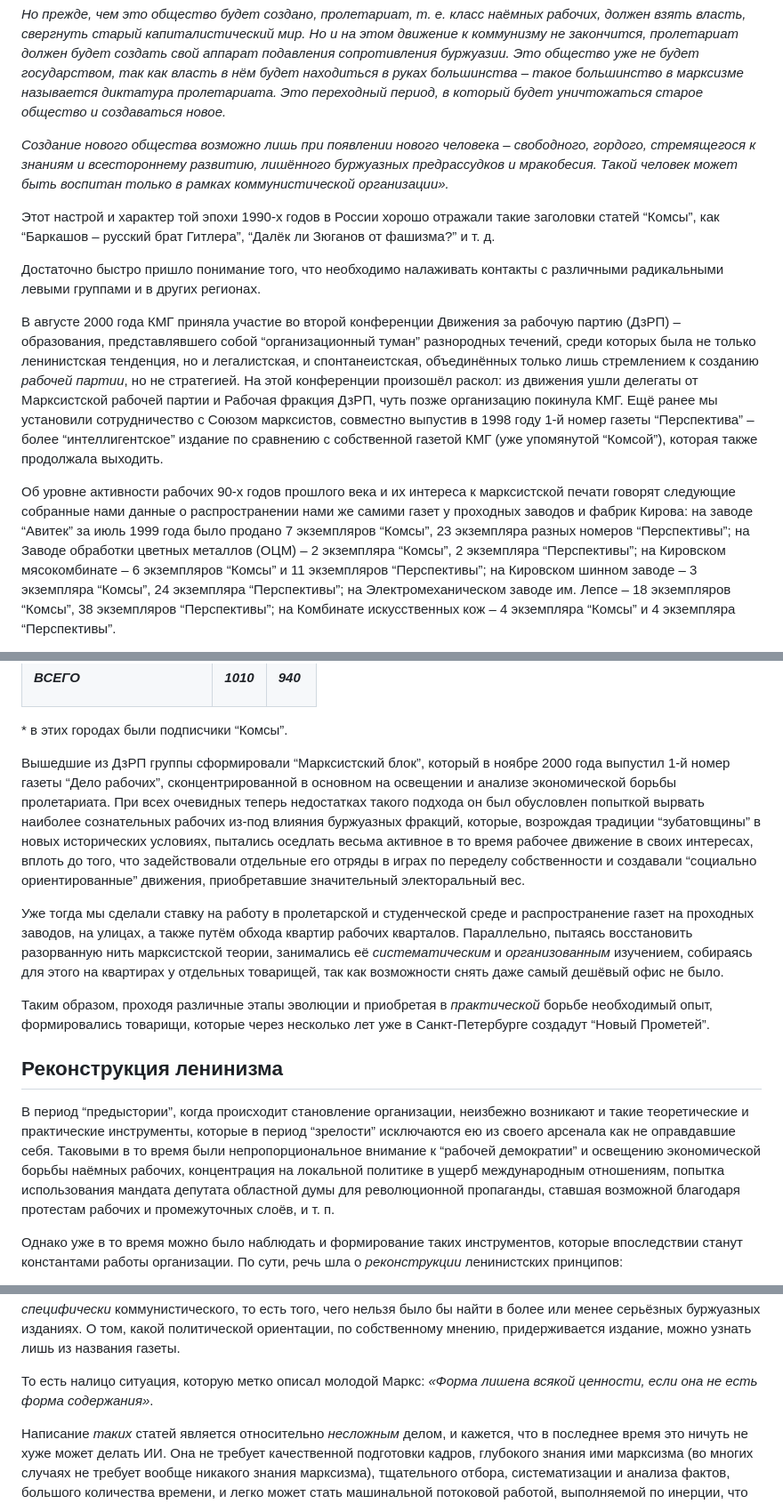
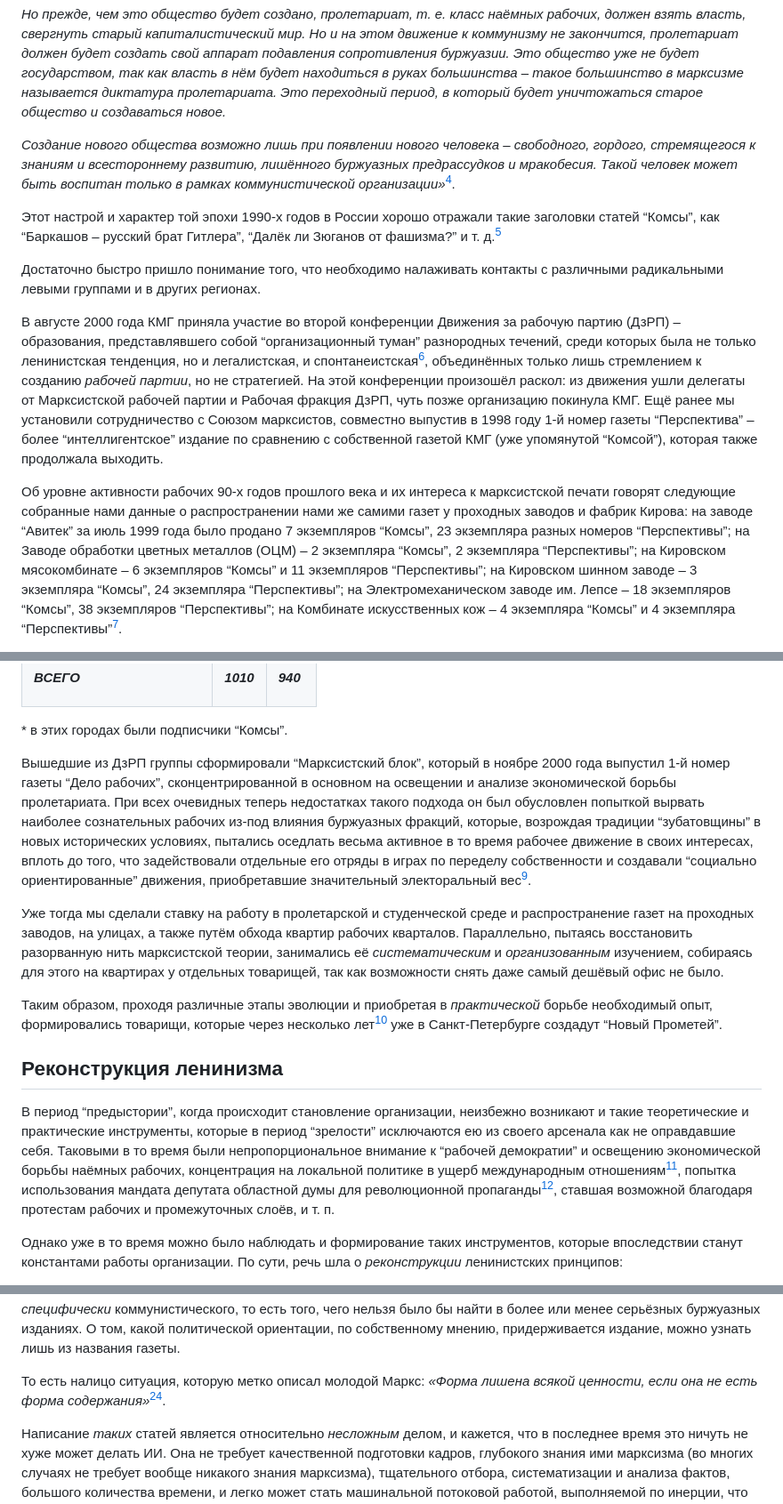
Before and after one commit to communist-prometheus/public-website-content, a Markdown page: blog/in-search-of-the-way/index.ru.md, 3 parts joined by grey strips. Shown at 89% size. Drawn GitHub-style.

```diff
--- a/blog/in-search-of-the-way/index.ru.md
+++ b/blog/in-search-of-the-way/index.ru.md
@@ -26,13 +26,13 @@ _Мы, так же, как “Неуловимые мстители”, нена
 
 _Но прежде, чем это общество будет создано, пролетариат, т. е. класс наёмных рабочих, должен взять власть, свергнуть старый капиталистический мир. Но и на этом движение к коммунизму не закончится, пролетариат должен будет создать свой аппарат подавления сопротивления буржуазии. Это общество уже не будет государством, так как власть в нём будет находиться в руках большинства – такое большинство в марксизме называется диктатура пролетариата. Это переходный период, в который будет уничтожаться старое общество и создаваться новое._
 
-_Создание нового общества возможно лишь при появлении нового человека – свободного, гордого, стремящегося к знаниям и всестороннему развитию, лишённого буржуазных предрассудков и мракобесия. Такой человек может быть воспитан только в рамках коммунистической организации»._
+_Создание нового общества возможно лишь при появлении нового человека – свободного, гордого, стремящегося к знаниям и всестороннему развитию, лишённого буржуазных предрассудков и мракобесия. Такой человек может быть воспитан только в рамках коммунистической организации»_[^4].
 
-Этот настрой и характер той эпохи 1990-х годов в России хорошо отражали такие заголовки статей “Комсы”, как “Баркашов – русский брат Гитлера”, “Далёк ли Зюганов от фашизма?” и т. д.
+Этот настрой и характер той эпохи 1990-х годов в России хорошо отражали такие заголовки статей “Комсы”, как “Баркашов – русский брат Гитлера”, “Далёк ли Зюганов от фашизма?” и т. д.[^5]
 
 Достаточно быстро пришло понимание того, что необходимо налаживать контакты с различными радикальными левыми группами и в других регионах.
 
-В августе 2000 года КМГ приняла участие во второй конференции Движения за рабочую партию (ДзРП) – образования, представлявшего собой “организационный туман” разнородных течений, среди которых была не только ленинистская тенденция, но и легалистская, и спонтанеистская, объединённых только лишь стремлением к созданию _рабочей партии_, но не стратегией. На этой конференции произошёл раскол: из движения ушли делегаты от Марксистской рабочей партии и Рабочая фракция ДзРП, чуть позже организацию покинула КМГ. Ещё ранее мы установили сотрудничество с Союзом марксистов, совместно выпустив в 1998 году 1-й номер газеты “Перспектива” – более “интеллигентское” издание по сравнению с собственной газетой КМГ (уже упомянутой “Комсой”), которая также продолжала выходить.
+В августе 2000 года КМГ приняла участие во второй конференции Движения за рабочую партию (ДзРП) – образования, представлявшего собой “организационный туман” разнородных течений, среди которых была не только ленинистская тенденция, но и легалистская, и спонтанеистская[^6], объединённых только лишь стремлением к созданию _рабочей партии_, но не стратегией. На этой конференции произошёл раскол: из движения ушли делегаты от Марксистской рабочей партии и Рабочая фракция ДзРП, чуть позже организацию покинула КМГ. Ещё ранее мы установили сотрудничество с Союзом марксистов, совместно выпустив в 1998 году 1-й номер газеты “Перспектива” – более “интеллигентское” издание по сравнению с собственной газетой КМГ (уже упомянутой “Комсой”), которая также продолжала выходить.
 
-Об уровне активности рабочих 90-х годов прошлого века и их интереса к марксистской печати говорят следующие собранные нами данные о распространении нами же самими газет у проходных заводов и фабрик Кирова: на заводе “Авитек” за июль 1999 года было продано 7 экземпляров “Комсы”, 23 экземпляра разных номеров “Перспективы”; на Заводе обработки цветных металлов (ОЦМ) – 2 экземпляра “Комсы”, 2 экземпляра “Перспективы”; на Кировском мясокомбинате – 6 экземпляров “Комсы” и 11 экземпляров “Перспективы”; на Кировском шинном заводе – 3 экземпляра “Комсы”, 24 экземпляра “Перспективы”; на Электромеханическом заводе им. Лепсе – 18 экземпляров “Комсы”, 38 экземпляров “Перспективы”; на Комбинате искусственных кож – 4 экземпляра “Комсы” и 4 экземпляра “Перспективы”.
+Об уровне активности рабочих 90-х годов прошлого века и их интереса к марксистской печати говорят следующие собранные нами данные о распространении нами же самими газет у проходных заводов и фабрик Кирова: на заводе “Авитек” за июль 1999 года было продано 7 экземпляров “Комсы”, 23 экземпляра разных номеров “Перспективы”; на Заводе обработки цветных металлов (ОЦМ) – 2 экземпляра “Комсы”, 2 экземпляра “Перспективы”; на Кировском мясокомбинате – 6 экземпляров “Комсы” и 11 экземпляров “Перспективы”; на Кировском шинном заводе – 3 экземпляра “Комсы”, 24 экземпляра “Перспективы”; на Электромеханическом заводе им. Лепсе – 18 экземпляров “Комсы”, 38 экземпляров “Перспективы”; на Комбинате искусственных кож – 4 экземпляра “Комсы” и 4 экземпляра “Перспективы”[^7].
 
@@ -46,15 +46,15 @@ _Создание нового общества возможно лишь при
 
 \* в этих городах были подписчики “Комсы”.
 
-Вышедшие из ДзРП группы сформировали “Марксистский блок”, который в ноябре 2000 года выпустил 1-й номер газеты “Дело рабочих”, сконцентрированной в основном на освещении и анализе экономической борьбы пролетариата. При всех очевидных теперь недостатках такого подхода он был обусловлен попыткой вырвать наиболее сознательных рабочих из-под влияния буржуазных фракций, которые, возрождая традиции “зубатовщины” в новых исторических условиях, пытались оседлать весьма активное в то время рабочее движение в своих интересах, вплоть до того, что задействовали отдельные его отряды в играх по переделу собственности и создавали “социально ориентированные” движения, приобретавшие значительный электоральный вес.
+Вышедшие из ДзРП группы сформировали “Марксистский блок”, который в ноябре 2000 года выпустил 1-й номер газеты “Дело рабочих”, сконцентрированной в основном на освещении и анализе экономической борьбы пролетариата. При всех очевидных теперь недостатках такого подхода он был обусловлен попыткой вырвать наиболее сознательных рабочих из-под влияния буржуазных фракций, которые, возрождая традиции “зубатовщины” в новых исторических условиях, пытались оседлать весьма активное в то время рабочее движение в своих интересах, вплоть до того, что задействовали отдельные его отряды в играх по переделу собственности и создавали “социально ориентированные” движения, приобретавшие значительный электоральный вес[^9].
 
 Уже тогда мы сделали ставку на работу в пролетарской и студенческой среде и распространение газет на проходных заводов, на улицах, а также путём обхода квартир рабочих кварталов. Параллельно, пытаясь восстановить разорванную нить марксистской теории, занимались её _систематическим_ и _организованным_ изучением, собираясь для этого на квартирах у отдельных товарищей, так как возможности снять даже самый дешёвый офис не было.
 
-Таким образом, проходя различные этапы эволюции и приобретая в _практической_ борьбе необходимый опыт, формировались товарищи, которые через несколько лет уже в Санкт-Петербурге создадут “Новый Прометей”.
+Таким образом, проходя различные этапы эволюции и приобретая в _практической_ борьбе необходимый опыт, формировались товарищи, которые через несколько лет[^10] уже в Санкт-Петербурге создадут “Новый Прометей”.
 
 ## Реконструкция ленинизма
 
-В период “предыстории”, когда происходит становление организации, неизбежно возникают и такие теоретические и практические инструменты, которые в период “зрелости” исключаются ею из своего арсенала как не оправдавшие себя. Таковыми в то время были непропорциональное внимание к “рабочей демократии” и освещению экономической борьбы наёмных рабочих, концентрация на локальной политике в ущерб международным отношениям, попытка использования мандата депутата областной думы для революционной пропаганды, ставшая возможной благодаря протестам рабочих и промежуточных слоёв, и т. п.
+В период “предыстории”, когда происходит становление организации, неизбежно возникают и такие теоретические и практические инструменты, которые в период “зрелости” исключаются ею из своего арсенала как не оправдавшие себя. Таковыми в то время были непропорциональное внимание к “рабочей демократии” и освещению экономической борьбы наёмных рабочих, концентрация на локальной политике в ущерб международным отношениям[^11], попытка использования мандата депутата областной думы для революционной пропаганды[^12], ставшая возможной благодаря протестам рабочих и промежуточных слоёв, и т. п.
 
 Однако уже в то время можно было наблюдать и формирование таких инструментов, которые впоследствии станут константами работы организации. По сути, речь шла о _реконструкции_ ленинистских принципов:
 
@@ -109,7 +109,7 @@ _Создание нового общества возможно лишь при
 
 Неудивительно, что в своём нынешнем виде у многих коммунистов – которые, напомним, видят своей целью уничтожение частной собственности – газета вызывает недоумение: им совершенно непонятно, зачем им читать _коммунистическую_ газету, чтобы узнать о европейских и американских моделях дронов. Об этом можно прочитать в профильных изданиях, где этот вопрос описан гораздо более глубоко и детально. А теперь представьте, что таких статей в газете – подавляющее большинство. В таком случае получается, что газета почти не содержит ничего _специфически_ коммунистического, то есть того, чего нельзя было бы найти в более или менее серьёзных буржуазных изданиях. О том, какой политической ориентации, по собственному мнению, придерживается издание, можно узнать лишь из названия газеты.
 
-То есть налицо ситуация, которую метко описал молодой Маркс: _«Форма лишена всякой ценности, если она не есть форма содержания»_.
+То есть налицо ситуация, которую метко описал молодой Маркс: _«Форма лишена всякой ценности, если она не есть форма содержания»_[^24].
 
 Написание _таких_ статей является относительно _несложным_ делом, и кажется, что в последнее время это ничуть не хуже может делать ИИ. Она не требует качественной подготовки кадров, глубокого знания ими марксизма (во многих случаях не требует вообще никакого знания марксизма), тщательного отбора, систематизации и анализа фактов, большого количества времени, и легко может стать машинальной потоковой работой, выполняемой по инерции, что позволяет не выходить из формируемой годами зоны комфорта.
 
```
Also changed, not shown: other parts of blog/in-search-of-the-way/index.ru.md (+34 -34 lines).
